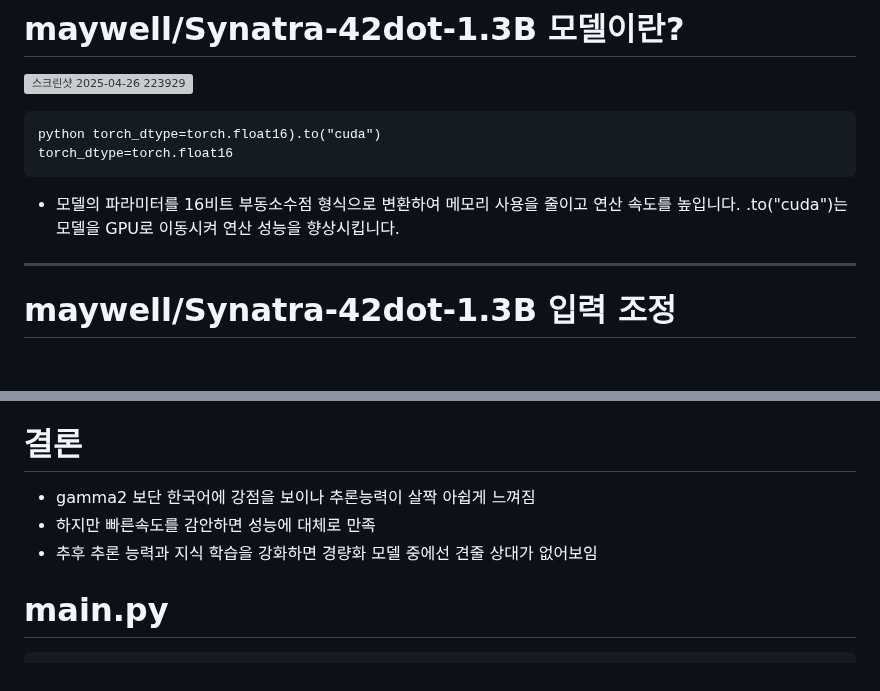
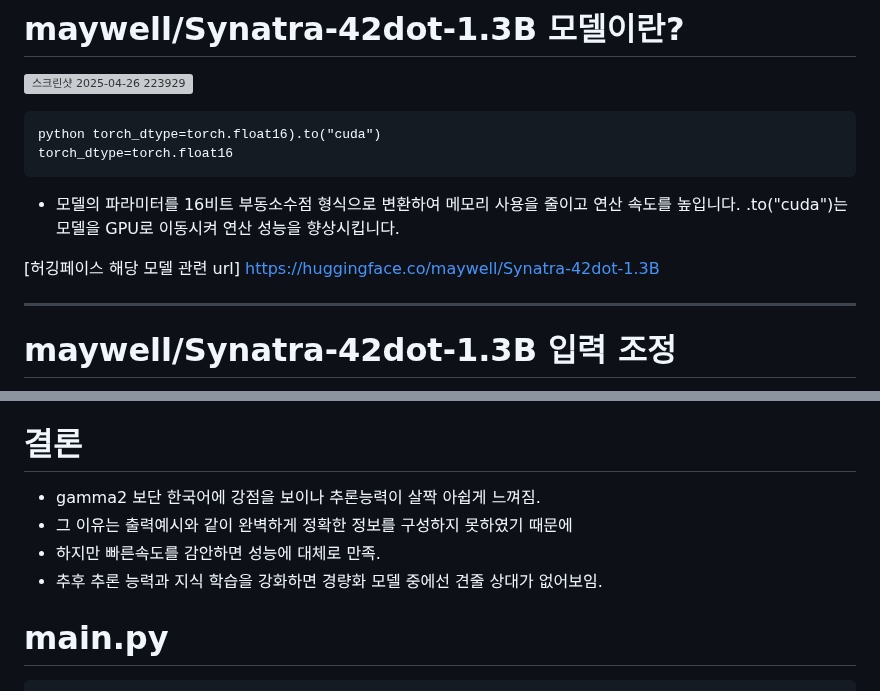
Before and after one commit to qustjdgns/sllmproject2025, a Markdown page: README.md, 2 parts joined by grey strips. Rendered like a GitHub page; blank space fills up the shorter version; grey boxes are pictures that could not be loaded.

```diff
--- a/README.md
+++ b/README.md
@@ -54,6 +54,7 @@ https://huggingface.co/spaces/upstage/open-ko-llm-leaderboard
 
 - 모델의 파라미터를 16비트 부동소수점 형식으로 변환하여 메모리 사용을 줄이고 연산 속도를 높입니다. .to("cuda")는 모델을 GPU로 이동시켜 연산 성능을 향상시킵니다.
 
+[허깅페이스 해당 모델 관련 url] https://huggingface.co/maywell/Synatra-42dot-1.3B
 
 --------
 # maywell/Synatra-42dot-1.3B 입력 조정
@@ -115,9 +116,10 @@ def clean_response(prompt: str, decoded_output: str) -> str:
 
 
 # 결론
-- gamma2 보단 한국어에 강점을 보이나 추론능력이 살짝 아쉽게 느껴짐
-- 하지만 빠른속도를 감안하면 성능에 대체로 만족
-- 추후 추론 능력과 지식 학습을 강화하면 경량화 모델 중에선 견줄 상대가 없어보임
+- gamma2 보단 한국어에 강점을 보이나 추론능력이 살짝 아쉽게 느껴짐.
+- 그 이유는 출력예시와 같이 완벽하게 정확한 정보를 구성하지 못하였기 때문에
+- 하지만 빠른속도를 감안하면 성능에 대체로 만족.
+- 추후 추론 능력과 지식 학습을 강화하면 경량화 모델 중에선 견줄 상대가 없어보임.
 
 # main.py
 
```
